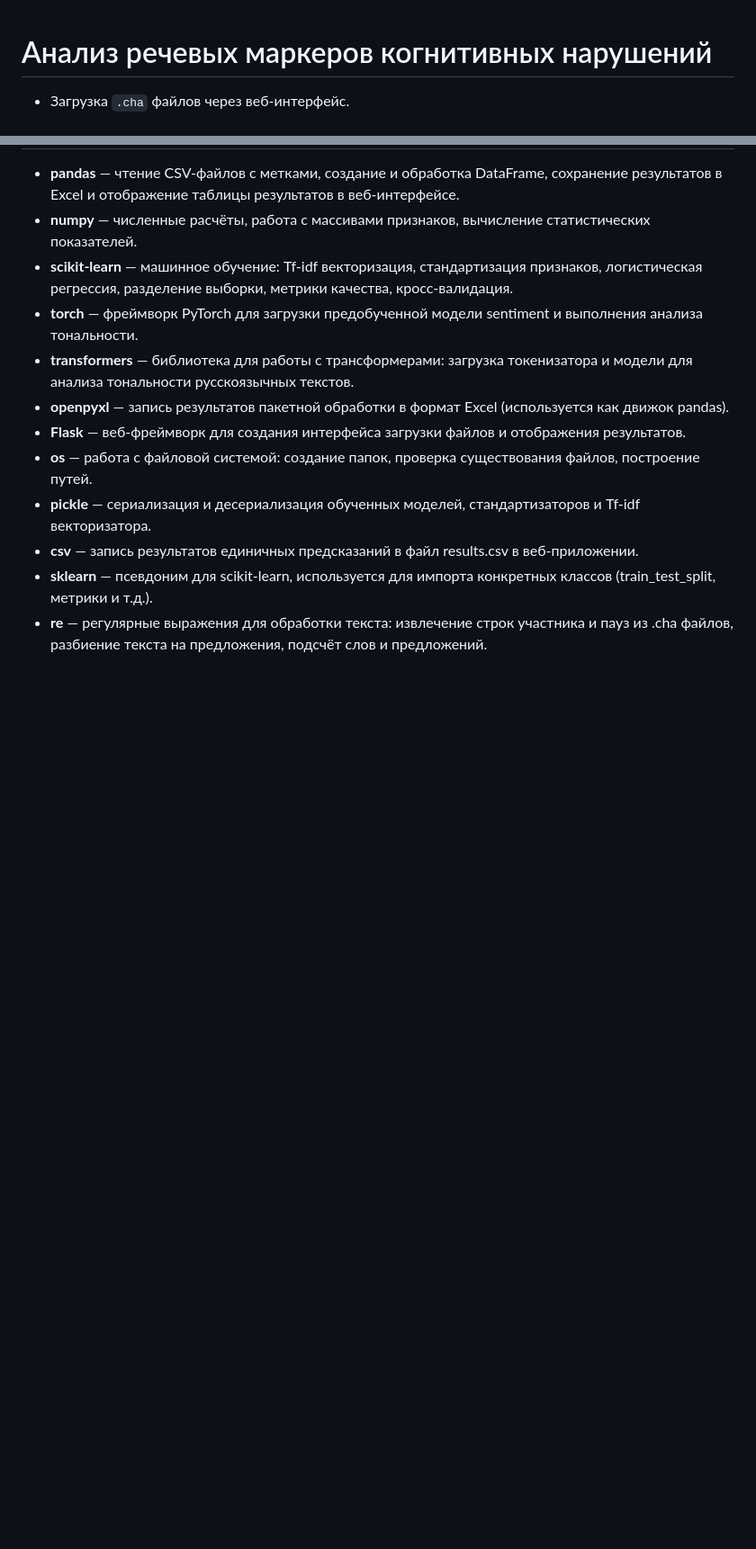
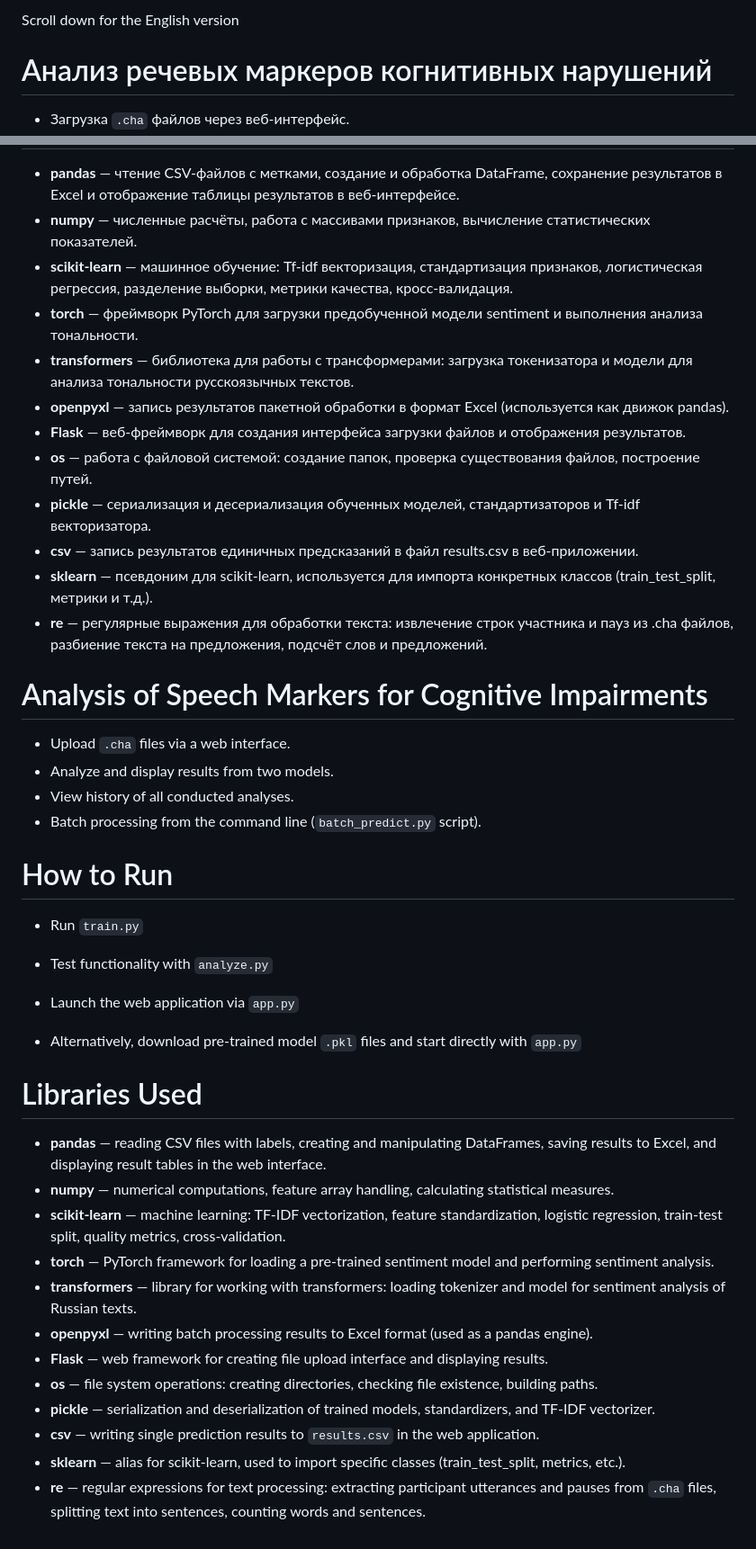
Before and after one commit to akaalissa2/Analysis-of-Discourse, a Markdown page: README.md, 2 parts joined by grey strips. Shown at 90% size. GitHub-like rendering; blank space fills up the shorter version.

```diff
--- a/README.md
+++ b/README.md
@@ -1,3 +1,5 @@
+Scroll down for the English version
+
 # Анализ речевых маркеров когнитивных нарушений
 
 - Загрузка `.cha` файлов через веб-интерфейс.
@@ -24,3 +28,32 @@
 - **csv** — запись результатов единичных предсказаний в файл results.csv в веб-приложении.
 - **sklearn** — псевдоним для scikit-learn, используется для импорта конкретных классов (train_test_split, метрики и т.д.).
 - **re** — регулярные выражения для обработки текста: извлечение строк участника и пауз из .cha файлов, разбиение текста на предложения, подсчёт слов и предложений.
+
+
+# Analysis of Speech Markers for Cognitive Impairments
+
+- Upload `.cha` files via a web interface.
+- Analyze and display results from two models.
+- View history of all conducted analyses.
+- Batch processing from the command line (`batch_predict.py` script).
+
+# How to Run
+- Run `train.py`
+- Test functionality with `analyze.py`
+- Launch the web application via `app.py`
+
+- Alternatively, download pre-trained model `.pkl` files and start directly with `app.py`
+
+# Libraries Used
+- **pandas** — reading CSV files with labels, creating and manipulating DataFrames, saving results to Excel, and displaying result tables in the web interface.
+- **numpy** — numerical computations, feature array handling, calculating statistical measures.
+- **scikit-learn** — machine learning: TF-IDF vectorization, feature standardization, logistic regression, train-test split, quality metrics, cross-validation.
+- **torch** — PyTorch framework for loading a pre-trained sentiment model and performing sentiment analysis.
+- **transformers** — library for working with transformers: loading tokenizer and model for sentiment analysis of Russian texts.
+- **openpyxl** — writing batch processing results to Excel format (used as a pandas engine).
+- **Flask** — web framework for creating file upload interface and displaying results.
+- **os** — file system operations: creating directories, checking file existence, building paths.
+- **pickle** — serialization and deserialization of trained models, standardizers, and TF-IDF vectorizer.
+- **csv** — writing single prediction results to `results.csv` in the web application.
+- **sklearn** — alias for scikit-learn, used to import specific classes (train_test_split, metrics, etc.).
+- **re** — regular expressions for text processing: extracting participant utterances and pauses from `.cha` files, splitting text into sentences, counting words and sentences.
```
Also changed, not shown: other parts of README.md (+2 -0 lines).
